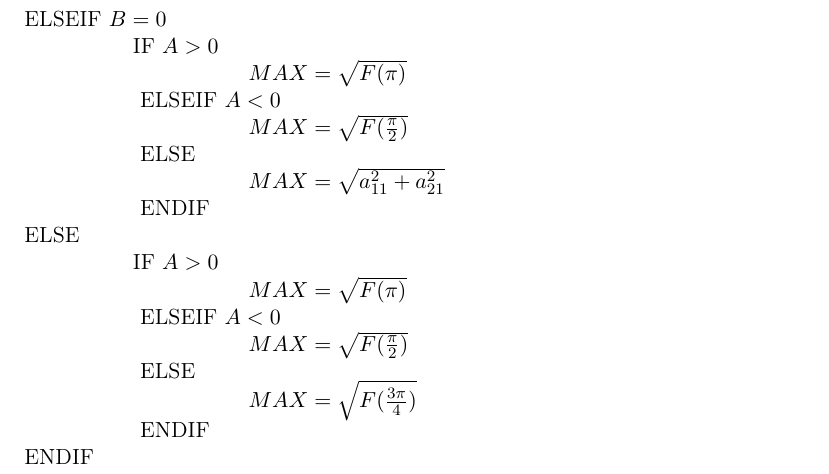
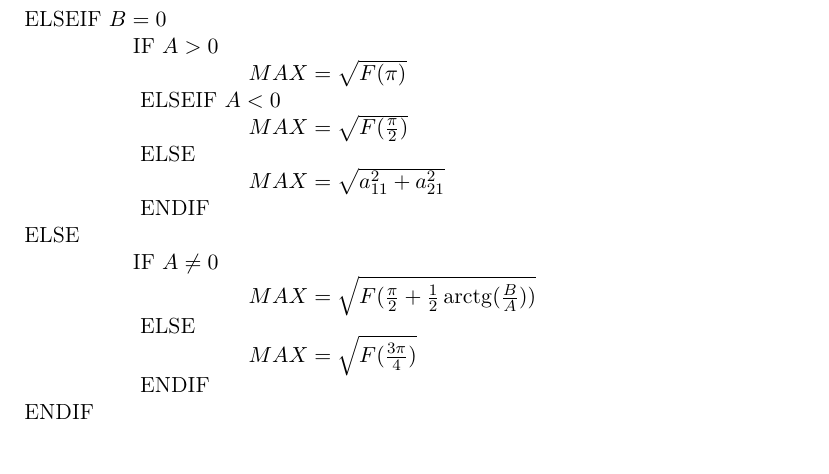
Before and after one commit to DenisMath/Latex_works, a LaTeX document (matrix.tex): part of page 2 of 2, cut so that both start at the same text, the shorter picture padded with empty space. Compiled offline with LaTeX, dvips and Ghostscript; the source files are stored in an older character set and shown here as Unicode.

Commit message:
matrix with tension algorithm

```diff
--- a/matrix.tex
+++ b/matrix.tex
@@ -143,13 +143,9 @@ ELSEIF $B = 0 $
 
 ELSE
 
-\hspace{5em}IF $A>0$
+\hspace{5em}IF $A \neq 0$
 
-\hspace{10em}  $MAX = \sqrt{ F(\pi )} $
-
-\hspace{5em} ELSEIF $A<0$
-
-\hspace{10em} $MAX = \sqrt{ F(\frac{\pi}{2} )} $
+\hspace{10em} $MAX = \sqrt{ F(\frac{\pi}{2}+\frac{1}{2}\arctg(\frac{B}{A}) )} $
 
 \hspace{5em} ELSE
 
```
Also changed, not shown: 1 other file.
